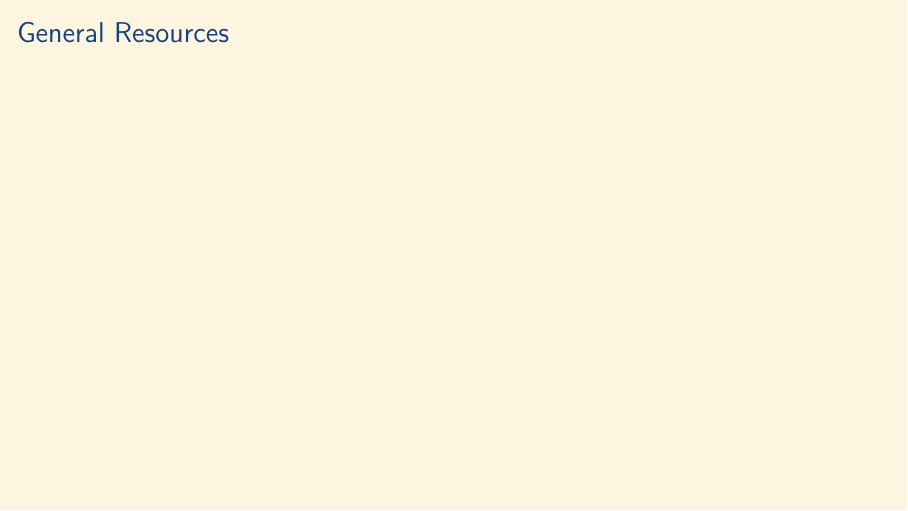
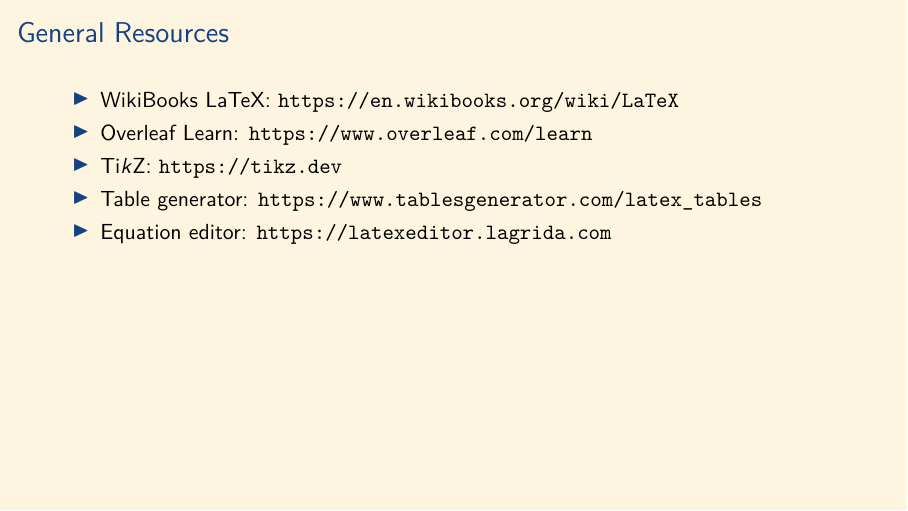
Before and after one commit to aslakjohansen/prosa-latex, LaTeX slides (doc/introduction_presentation.tex, which reads doc/introduction_contents.tex): page 101 of 105. Compiled offline with XeLaTeX.

Commit message:
Added a few resources

```diff
--- a/doc/introduction_contents.tex
+++ b/doc/introduction_contents.tex
@@ -1641,7 +1641,13 @@
 \begin{frame}[fragile]
   \frametitle{General Resources}
   \vspace{3mm}
-
+  \begin{itemize}
+    \item WikiBooks LaTeX: \url{https://en.wikibooks.org/wiki/LaTeX}
+    \item Overleaf Learn: \url{https://www.overleaf.com/learn}
+    \item \TikZ: \url{https://tikz.dev}
+    \item Table generator: \url{https://www.tablesgenerator.com/latex_tables}
+    \item Equation editor: \url{https://latexeditor.lagrida.com}
+  \end{itemize}
 \end{frame}
 
 \subsection{Source}
```
